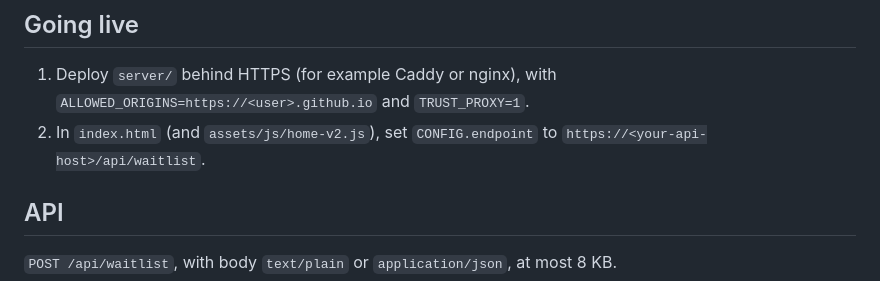
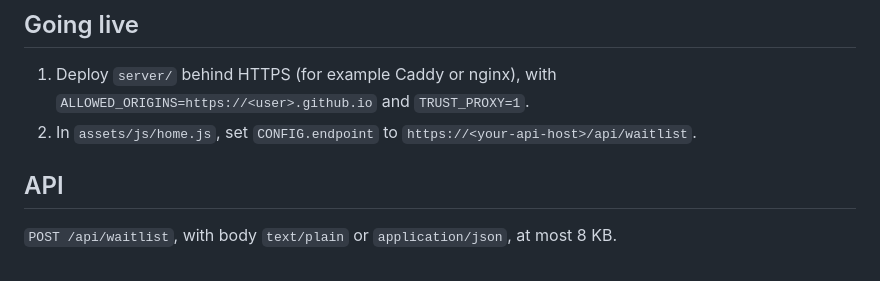
Before and after one commit to alihrhera/securesafeX, a Markdown page: server/README.md, the part around the change. Rendered like a GitHub page.

Commit message:
Update server documentation
- Minor documentation improvements

```diff
--- a/server/README.md
+++ b/server/README.md
@@ -32,7 +32,7 @@ Open <http://localhost:8000>. When the page is opened from `localhost`, it posts
 
 1. Deploy `server/` behind HTTPS (for example Caddy or nginx), with
    `ALLOWED_ORIGINS=https://<user>.github.io` and `TRUST_PROXY=1`.
-2. In `index.html` (and `assets/js/home-v2.js`), set `CONFIG.endpoint` to
+2. In `assets/js/home.js`, set `CONFIG.endpoint` to
    `https://<your-api-host>/api/waitlist`.
 
 ## API
```
